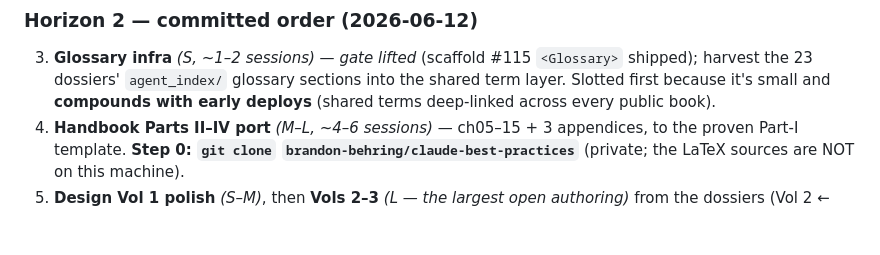
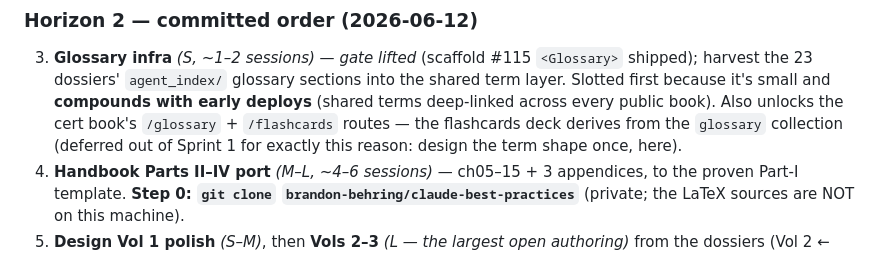
Before and after one commit to brandon-behring/claude-books, a Markdown page: docs/ROADMAP.md, the part around the change. Rendered like a GitHub page; blank space fills up the shorter version.

Commit message:
docs(plans): Sprint-1 refinement — API recon folded, scope settled
Read the v4.23.0 tag (Diagnostic.astro source + CHANGELOG 4.19-4.23)
before execution: <Diagnostic> is slot-based so the wrap risk is
retired; /flashcards derives from the glossary collection (not
questions) so glossary+flashcards defer to the Horizon-2 glossary
item; scored ExamRunner is automatic on our already-enabled route.

- Diagnostic answer keys IN (same loop pass, condensed from prose)
- <AssessmentTest> on a dedicated /assessment page
- routes landing:false (v4.20 shadow warning), build:exercises wiring
- ROADMAP glossary item notes it unlocks cert /flashcards

Next: execute Sprint 1 (bump -> wire -> 30-ch Diagnostic loop)

Generated with Claude Code

Co-Authored-By: Claude Fable 5 <noreply@anthropic.com>

```diff
--- a/docs/ROADMAP.md
+++ b/docs/ROADMAP.md
@@ -82,7 +82,9 @@ banner + `noindex` come *off* at v1.0).
 3. **Glossary infra** *(S, ~1–2 sessions)* — *gate lifted* (scaffold #115 `<Glossary>` shipped);
    harvest the 23 dossiers' `agent_index/` glossary sections into the shared term layer. Slotted
    first because it's small and **compounds with early deploys** (shared terms deep-linked across
-   every public book).
+   every public book). Also unlocks the cert book's `/glossary` + `/flashcards` routes — the
+   flashcards deck derives from the `glossary` collection (deferred out of Sprint 1 for exactly
+   this reason: design the term shape once, here).
 4. **Handbook Parts II–IV port** *(M–L, ~4–6 sessions)* — ch05–15 + 3 appendices, to the proven
    Part-I template. **Step 0: `git clone` `brandon-behring/claude-best-practices`** (private; the
    LaTeX sources are NOT on this machine).
```
Also changed, not shown: 1 other file.
